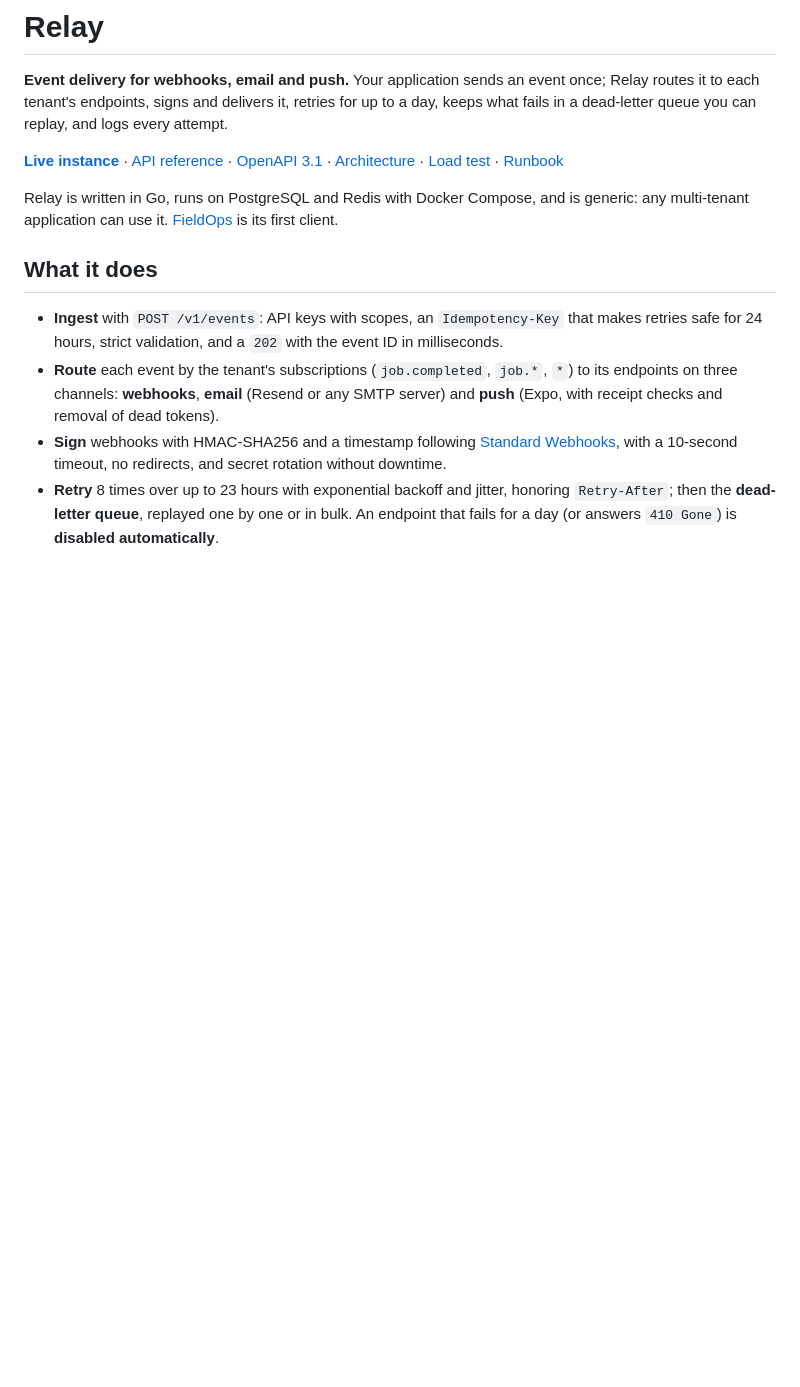
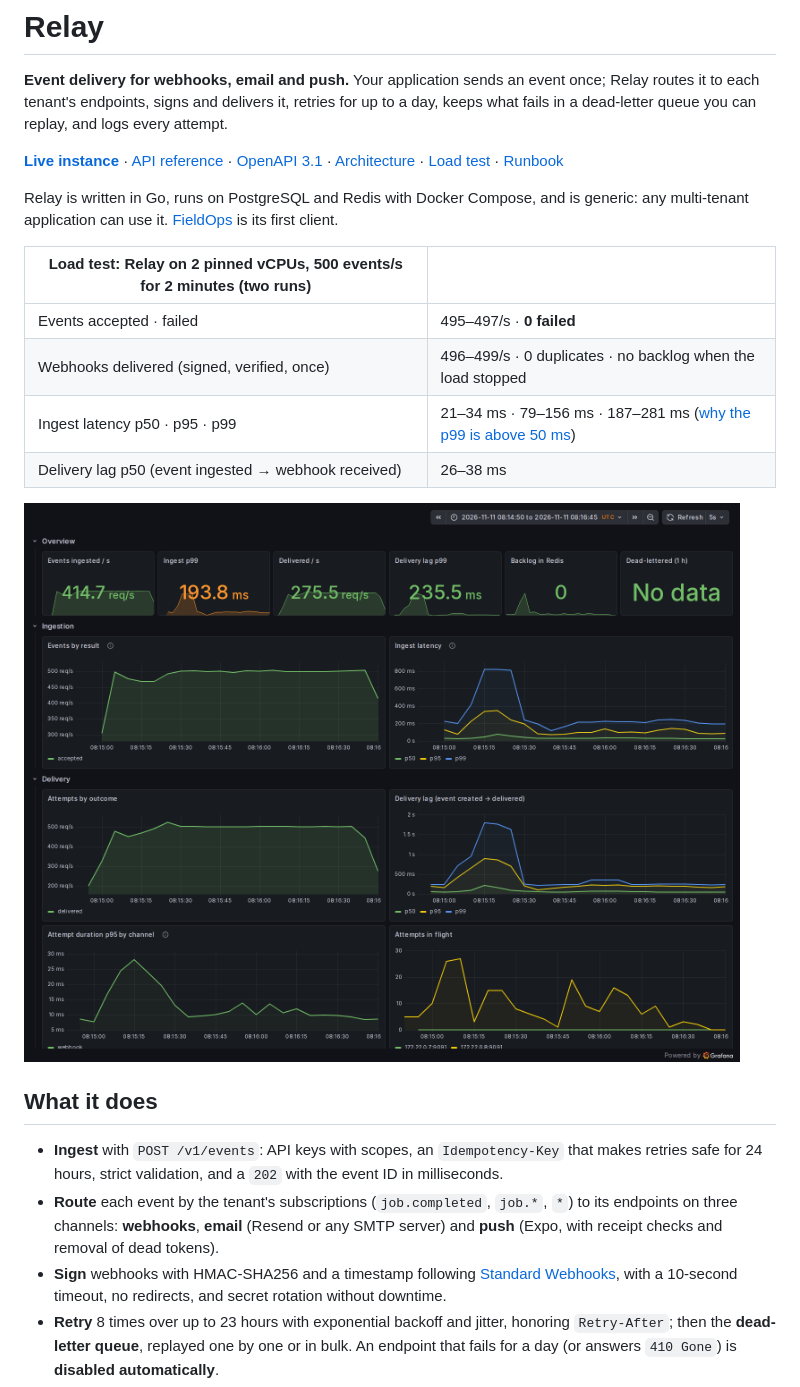
Before and after one commit to guzmanloeracode/relay, a Markdown page: README.md, the part around the change. Rendered like a GitHub page; pictures changed too: docs/images/grafana-loadtest.png (added); blank space fills up the shorter version.

Commit message:
docs: k6 load test results and the Grafana dashboard
Co-Authored-By: Claude Opus 5.5 <noreply@anthropic.com>

```diff
--- a/README.md
+++ b/README.md
@@ -11,7 +11,14 @@ can replay, and logs every attempt.
 Relay is written in Go, runs on PostgreSQL and Redis with Docker Compose, and is generic: any multi-tenant
 application can use it. [FieldOps](https://github.com/guzmanloeracode/fieldops) is its first client.
 
-<!-- LOADTEST-SUMMARY -->
+| Load test: Relay on 2 pinned vCPUs, 500 events/s for 2 minutes (two runs) | |
+|---|---|
+| Events accepted · failed | 495–497/s · **0 failed** |
+| Webhooks delivered (signed, verified, once) | 496–499/s · 0 duplicates · no backlog when the load stopped |
+| Ingest latency p50 · p95 · p99 | 21–34 ms · 79–156 ms · 187–281 ms ([why the p99 is above 50 ms](docs/LOADTEST.md#against-the-targets-prd-112)) |
+| Delivery lag p50 (event ingested → webhook received) | 26–38 ms |
+
+![Grafana during a 500 events/s load test](docs/images/grafana-loadtest.png)
 
 ## What it does
 
```
Also changed, not shown: docs/LOADTEST.md (+50 -1 lines), 16 other files.
